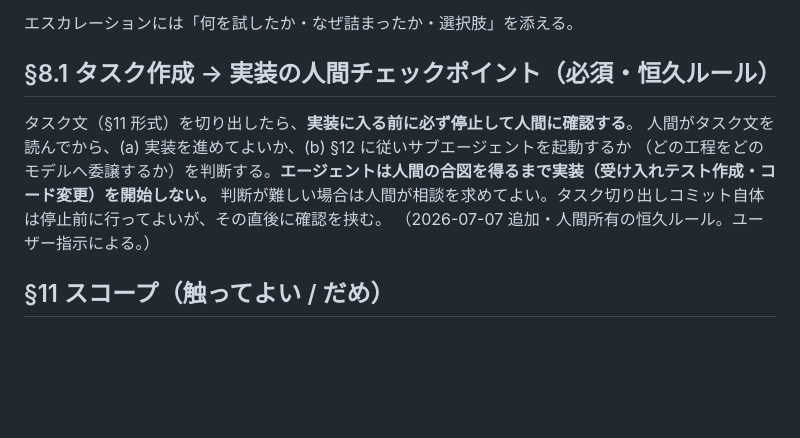
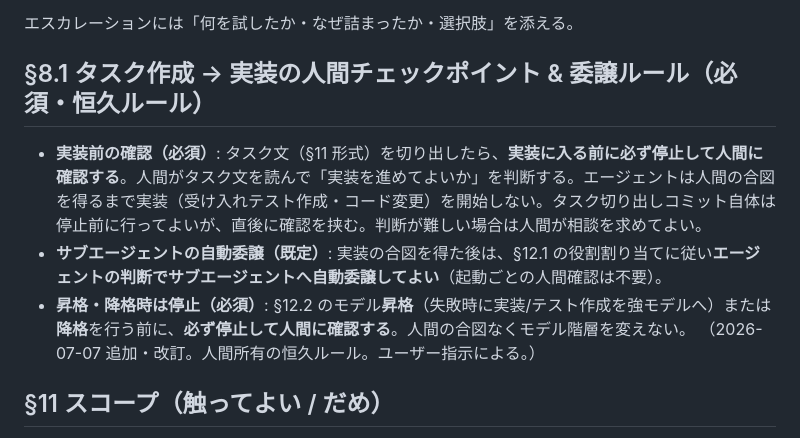
Before and after one commit to KuwatoriHorio/nenkin-garden, a Markdown page: loop-rules-core.md, the part around the change. GitHub-like rendering; blank space fills up the shorter version.

Commit message:
rules: §8.1 改訂 — 実装前確認は維持しつつサブエージェントは自動委譲、昇格/降格時は停止
実装可否の人間確認は据え置き。実装合図後は §12.1 に従いエージェント判断で自動委譲可
（起動ごとの確認は不要）。§12.2 のモデル昇格/降格の前は必ず停止して人間確認。
ユーザー指示による人間所有・常駐コアの承認済み変更（protected-paths 一時解除→編集→即復帰）。

Co-Authored-By: Claude Opus 4.8 <noreply@anthropic.com>

```diff
--- a/loop-rules-core.md
+++ b/loop-rules-core.md
@@ -59,13 +59,12 @@
 
 エスカレーションには「何を試したか・なぜ詰まったか・選択肢」を添える。
 
-## §8.1 タスク作成 → 実装の人間チェックポイント（必須・恒久ルール）
+## §8.1 タスク作成 → 実装の人間チェックポイント & 委譲ルール（必須・恒久ルール）
 
-タスク文（§11 形式）を切り出したら、**実装に入る前に必ず停止して人間に確認する**。
-人間がタスク文を読んでから、(a) 実装を進めてよいか、(b) §12 に従いサブエージェントを起動するか
-（どの工程をどのモデルへ委譲するか）を判断する。**エージェントは人間の合図を得るまで実装（受け入れテスト作成・コード変更）を開始しない。**
-判断が難しい場合は人間が相談を求めてよい。タスク切り出しコミット自体は停止前に行ってよいが、その直後に確認を挟む。
-（2026-07-07 追加・人間所有の恒久ルール。ユーザー指示による。）
+- **実装前の確認（必須）**: タスク文（§11 形式）を切り出したら、**実装に入る前に必ず停止して人間に確認する**。人間がタスク文を読んで「実装を進めてよいか」を判断する。エージェントは人間の合図を得るまで実装（受け入れテスト作成・コード変更）を開始しない。タスク切り出しコミット自体は停止前に行ってよいが、直後に確認を挟む。判断が難しい場合は人間が相談を求めてよい。
+- **サブエージェントの自動委譲（既定）**: 実装の合図を得た後は、§12.1 の役割割り当てに従い**エージェントの判断でサブエージェントへ自動委譲してよい**（起動ごとの人間確認は不要）。
+- **昇格・降格時は停止（必須）**: §12.2 のモデル**昇格**（失敗時に実装/テスト作成を強モデルへ）または**降格**を行う前に、**必ず停止して人間に確認する**。人間の合図なくモデル階層を変えない。
+（2026-07-07 追加・改訂。人間所有の恒久ルール。ユーザー指示による。）
 
 ## §11 スコープ（触ってよい / だめ）
 
```
